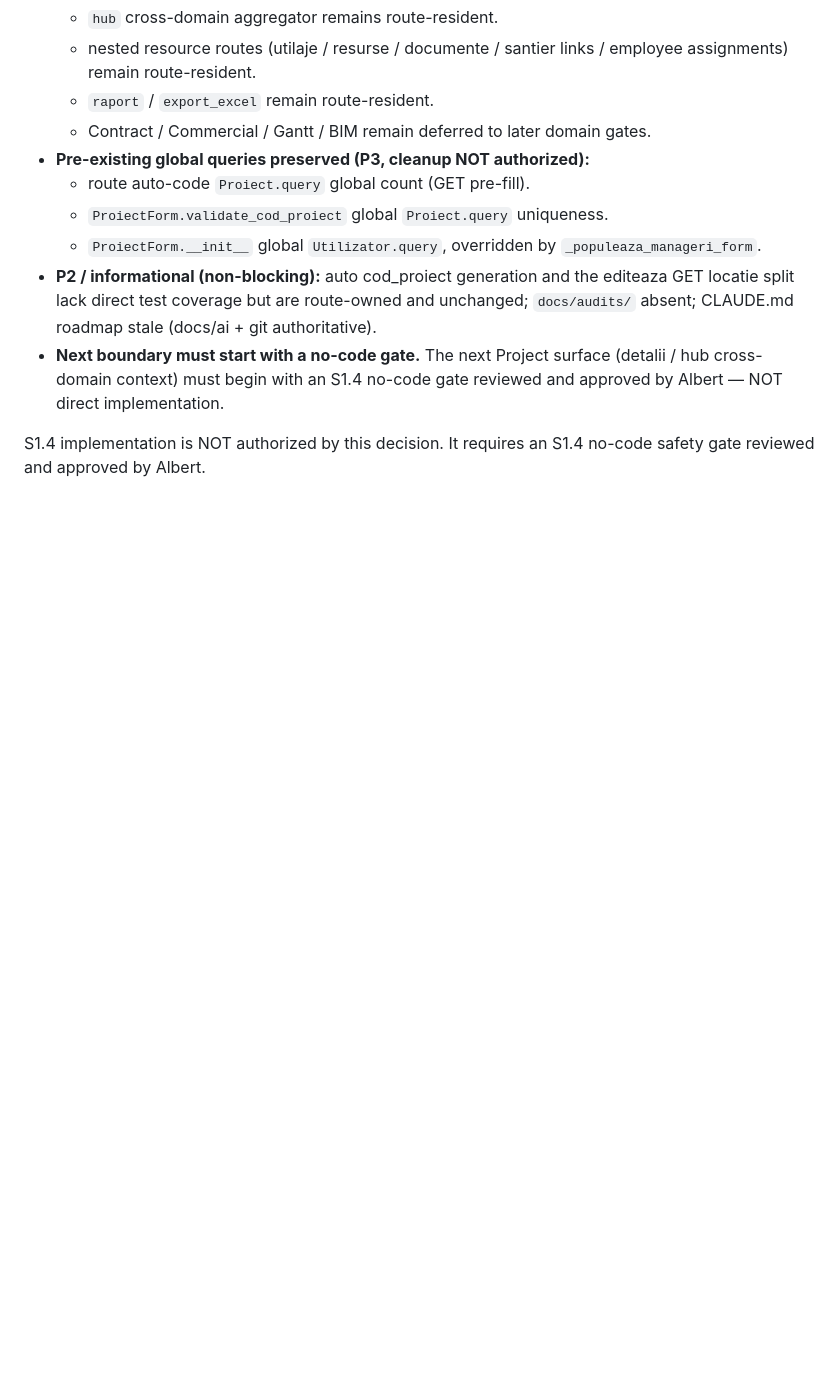
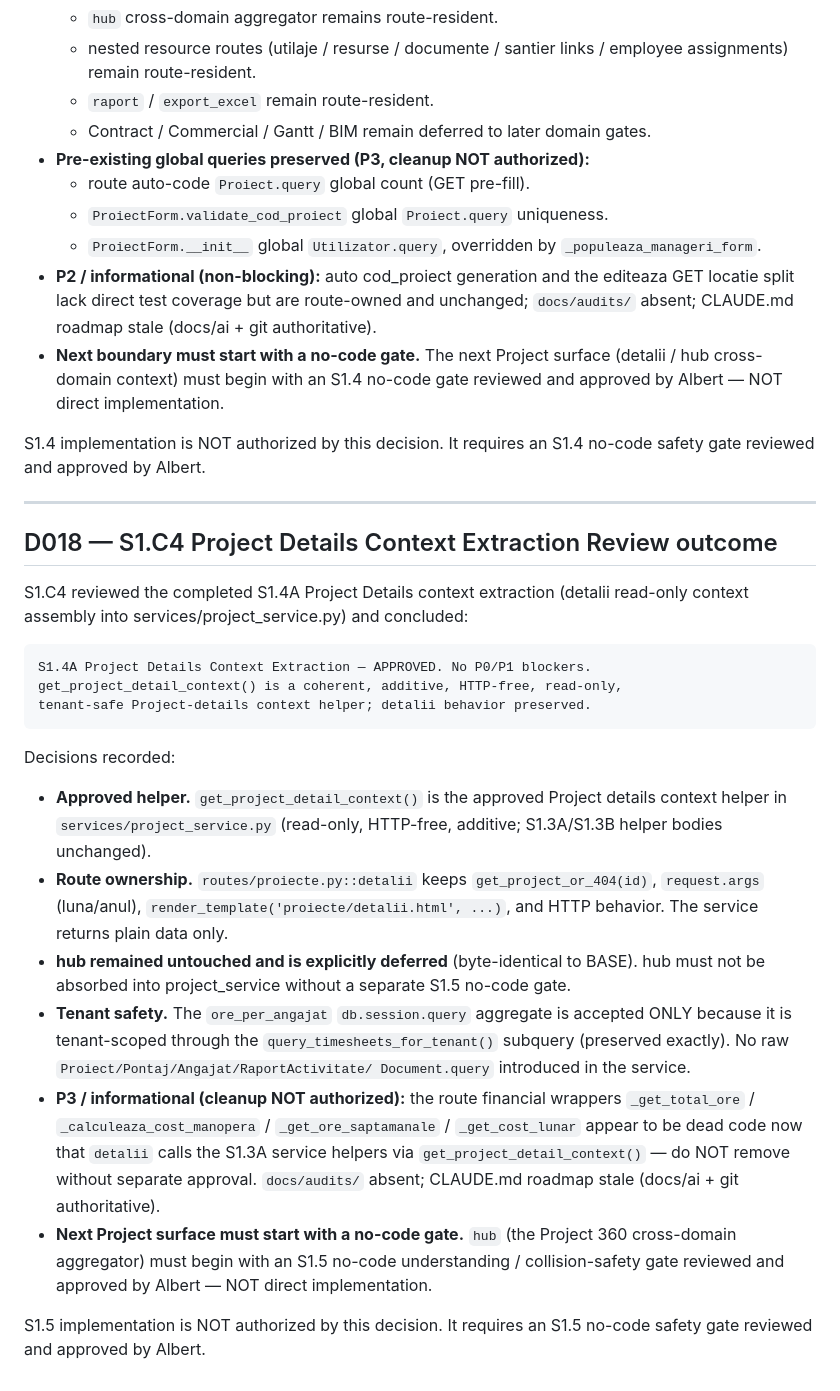
Before and after one commit to qzyk/workforce, a Markdown page: docs/ai/DECISIONS_LOG.md, the part around the change. Drawn GitHub-style; blank space fills up the shorter version.

Commit message:
Update AI coordination state after S1.C4 review
Co-Authored-By: Claude Sonnet 4.6 <noreply@anthropic.com>

````diff
--- a/docs/ai/DECISIONS_LOG.md
+++ b/docs/ai/DECISIONS_LOG.md
@@ -326,3 +326,43 @@ Decisions recorded:
 
 S1.4 implementation is NOT authorized by this decision. It requires an S1.4
 no-code safety gate reviewed and approved by Albert.
+
+---
+
+## D018 — S1.C4 Project Details Context Extraction Review outcome
+
+S1.C4 reviewed the completed S1.4A Project Details context extraction (detalii
+read-only context assembly into services/project_service.py) and concluded:
+
+```text
+S1.4A Project Details Context Extraction — APPROVED. No P0/P1 blockers.
+get_project_detail_context() is a coherent, additive, HTTP-free, read-only,
+tenant-safe Project-details context helper; detalii behavior preserved.
+```
+
+Decisions recorded:
+
+- **Approved helper.** `get_project_detail_context()` is the approved Project
+  details context helper in `services/project_service.py` (read-only, HTTP-free,
+  additive; S1.3A/S1.3B helper bodies unchanged).
+- **Route ownership.** `routes/proiecte.py::detalii` keeps `get_project_or_404(id)`,
+  `request.args` (luna/anul), `render_template('proiecte/detalii.html', ...)`, and
+  HTTP behavior. The service returns plain data only.
+- **hub remained untouched and is explicitly deferred** (byte-identical to BASE).
+  hub must not be absorbed into project_service without a separate S1.5 no-code gate.
+- **Tenant safety.** The `ore_per_angajat` `db.session.query` aggregate is accepted
+  ONLY because it is tenant-scoped through the `query_timesheets_for_tenant()`
+  subquery (preserved exactly). No raw `Proiect/Pontaj/Angajat/RaportActivitate/
+  Document.query` introduced in the service.
+- **P3 / informational (cleanup NOT authorized):** the route financial wrappers
+  `_get_total_ore` / `_calculeaza_cost_manopera` / `_get_ore_saptamanale` /
+  `_get_cost_lunar` appear to be dead code now that `detalii` calls the S1.3A
+  service helpers via `get_project_detail_context()` — do NOT remove without
+  separate approval. `docs/audits/` absent; CLAUDE.md roadmap stale (docs/ai +
+  git authoritative).
+- **Next Project surface must start with a no-code gate.** `hub` (the Project 360
+  cross-domain aggregator) must begin with an S1.5 no-code understanding /
+  collision-safety gate reviewed and approved by Albert — NOT direct implementation.
+
+S1.5 implementation is NOT authorized by this decision. It requires an S1.5
+no-code safety gate reviewed and approved by Albert.
````
Also changed, not shown: docs/ai/CURRENT_TASK.md (+88 -85 lines), docs/ai/PROJECT_STATE.md (+38 -20 lines).
